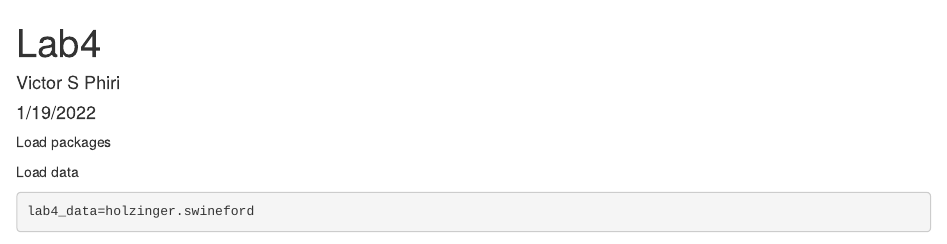
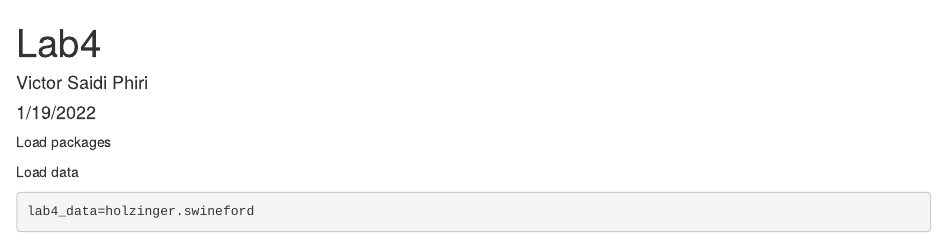
Before and after one commit to Visap1/MyFirstRepo, an R Markdown document (Lab4.Rmd): the page in a window 1100 px wide, from its top. Rendered offline with R 4.5, knitr and Pandoc, with nearby package versions; some code elsewhere in the file could not run offline.

Commit message:
lab3 and 4
updates

```diff
--- a/Lab4.Rmd
+++ b/Lab4.Rmd
@@ -1,6 +1,6 @@
 ---
 title: "Lab4"
-author: "Victor S Phiri"
+author: "Victor Saidi Phiri"
 date: "1/19/2022"
 output: html_document
 ---
```
Also changed, not shown: Victor Lab3 final .Rmd (+2 -1 lines).
